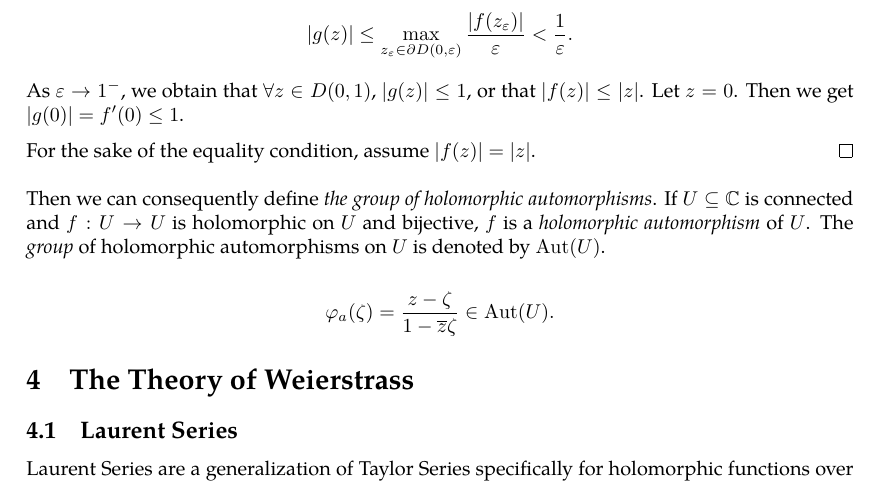
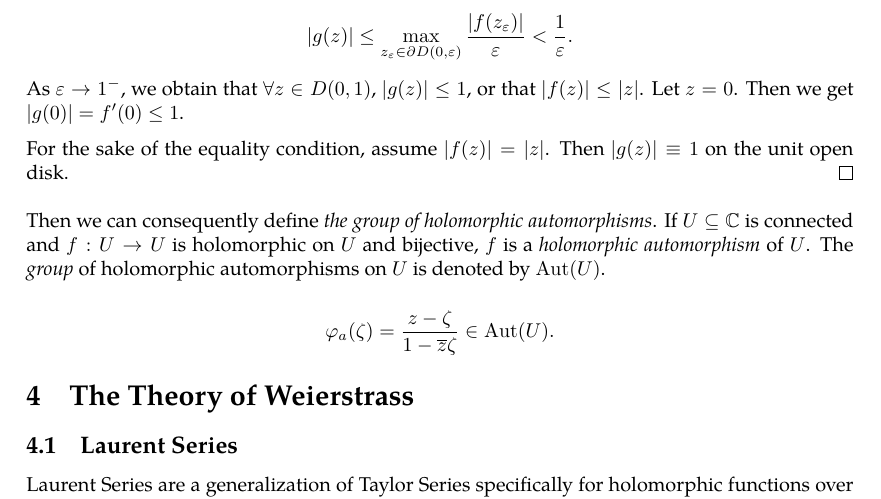
Before and after one commit to slipperking/complex-analysis-latex, a LaTeX document (main.tex): part of page 52 of 53, cut so that both start at the same text. Compiled offline with pdfLaTeX.

Commit message:
overleaf_to_git (Mon Jun  9 20:14:05 2025 -0700): update main.tex from r9697 to r9698

```diff
--- a/main.tex
+++ b/main.tex
@@ -1313,7 +1313,7 @@ The following important result can be directly obtained from the Maximum Modulus
     \end{cases}.\]
     Because \(\lim_{z\to0}\frac{f(z)}{z}=f'(0)\), \(g(z)\) is holomorphic on \(D(0,1)\). Since \(f\) is an automorphism on the open disk, \(\forall\abs{z}<1\), \(\abs{f(z)}<1\). \(\forall0<\varepsilon<1\), \(\forall z\in D(0,\varepsilon)\), \[\abs{g(z)}\leq\max_{z_\varepsilon\in \partial D(0,\varepsilon)}\frac{\abs{f\paren{z_\varepsilon}}}{\varepsilon}<\frac{1}{\varepsilon}.\] As \(\varepsilon\to 1^-\), we obtain that \(\forall z\in D(0,1)\), \(\abs{g(z)}\leq 1\), or that \(\abs{f(z)}\leq\abs{z}\). Let \(z=0\). Then we get \(\abs{g(0)}=f'(0)\leq 1\).
 
-    For the sake of the equality condition, assume \(|f(z)|=|z|\).
+    For the sake of the equality condition, assume \(|f(z)|=|z|\). Then \(\abs{g(z)}\equiv 1\) on the unit open disk.
 \end{proof}
 Then we can consequently define \textit{the group of holomorphic automorphisms}. If \(U\subseteq\mathbb{C}\) is connected and \(f:U\to U\) is holomorphic on \(U\) and bijective, \(f\) is a \textit{holomorphic automorphism} of \(U\). The \textit{group} of holomorphic automorphisms on \(U\) is denoted by \(\Aut(U)\).
 
```
